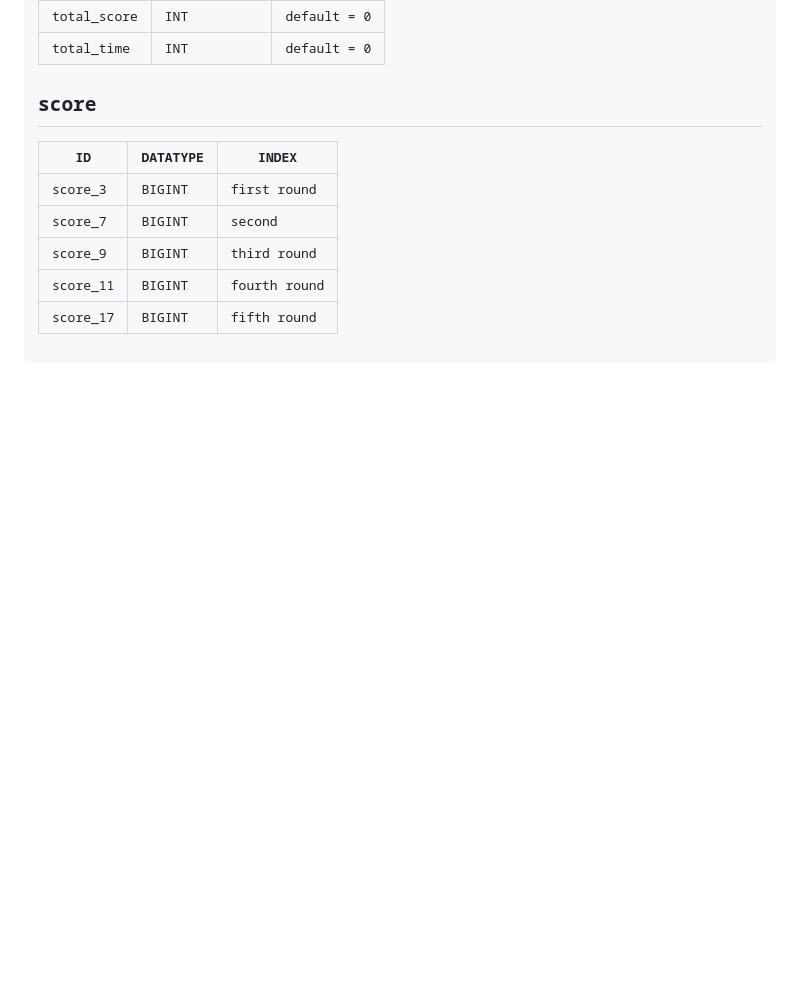
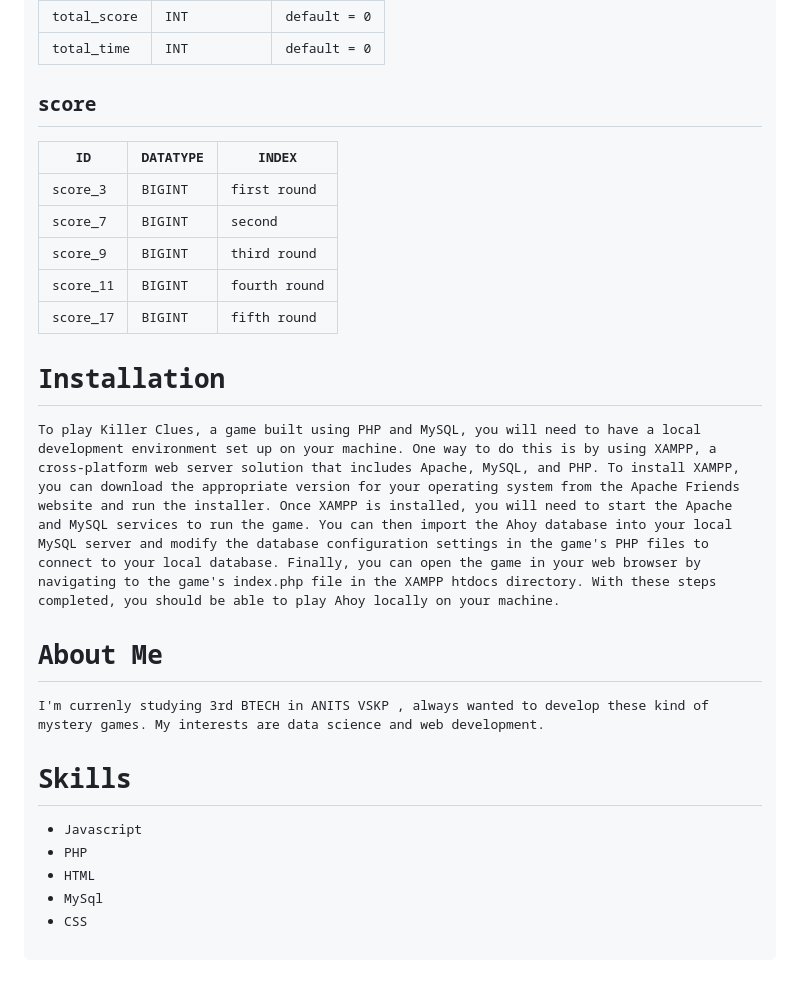
Before and after one commit to DeepthiChinta/KillerClues, a Markdown page: README.md, the part around the change. Rendered like a GitHub page; blank space fills up the shorter version.

```diff
--- a/README.md
+++ b/README.md
@@ -109,3 +109,15 @@ killercluesdb
 | score_9 | BIGINT | third round |
 | score_11 | BIGINT | fourth round |
 | score_17 | BIGINT | fifth round |
+
+# Installation
+To play Killer Clues, a game built using PHP and MySQL, you will need to have a local development environment set up on your machine. One way to do this is by using XAMPP, a cross-platform web server solution that includes Apache, MySQL, and PHP. To install XAMPP, you can download the appropriate version for your operating system from the Apache Friends website and run the installer. Once XAMPP is installed, you will need to start the Apache and MySQL services to run the game. You can then import the Ahoy database into your local MySQL server and modify the database configuration settings in the game's PHP files to connect to your local database. Finally, you can open the game in your web browser by navigating to the game's index.php file in the XAMPP htdocs directory. With these steps completed, you should be able to play Ahoy locally on your machine.
+
+# About Me
+I'm currenly studying 3rd BTECH in ANITS VSKP , always wanted to develop these kind of mystery games. My interests are data science and web development.
+# Skills
+* Javascript
+* PHP
+* HTML
+* MySql
+* CSS
```
